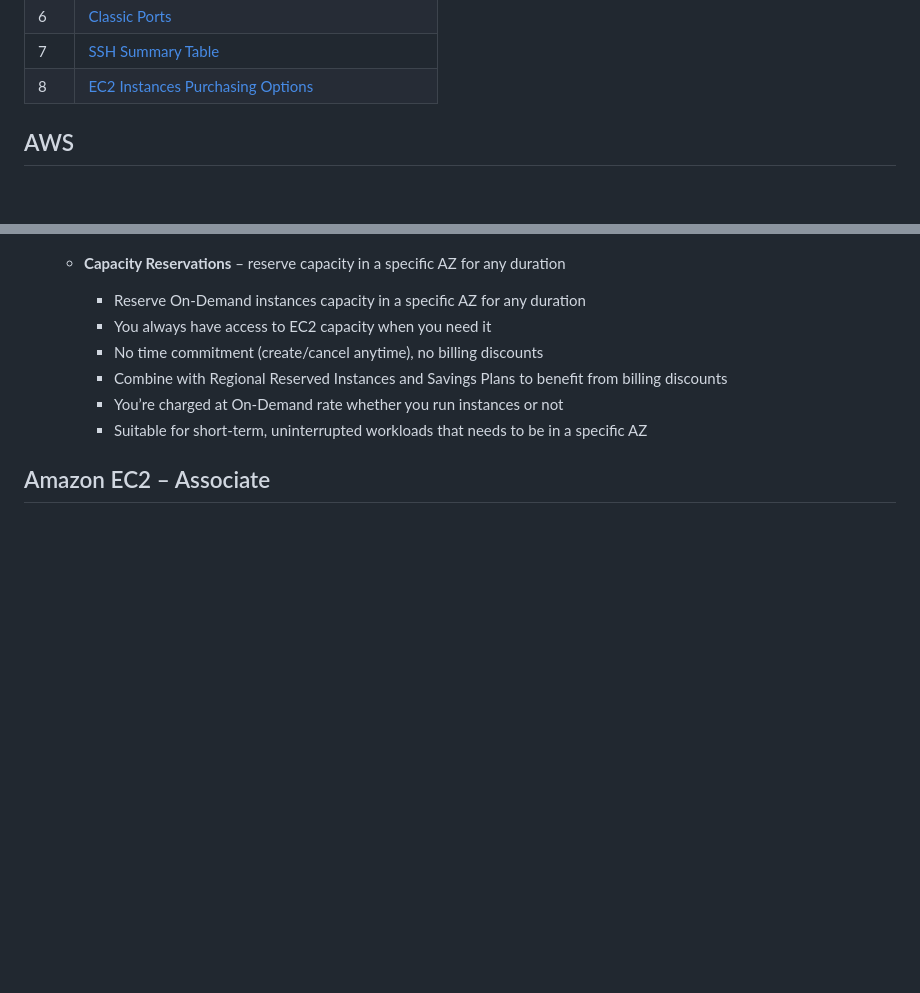
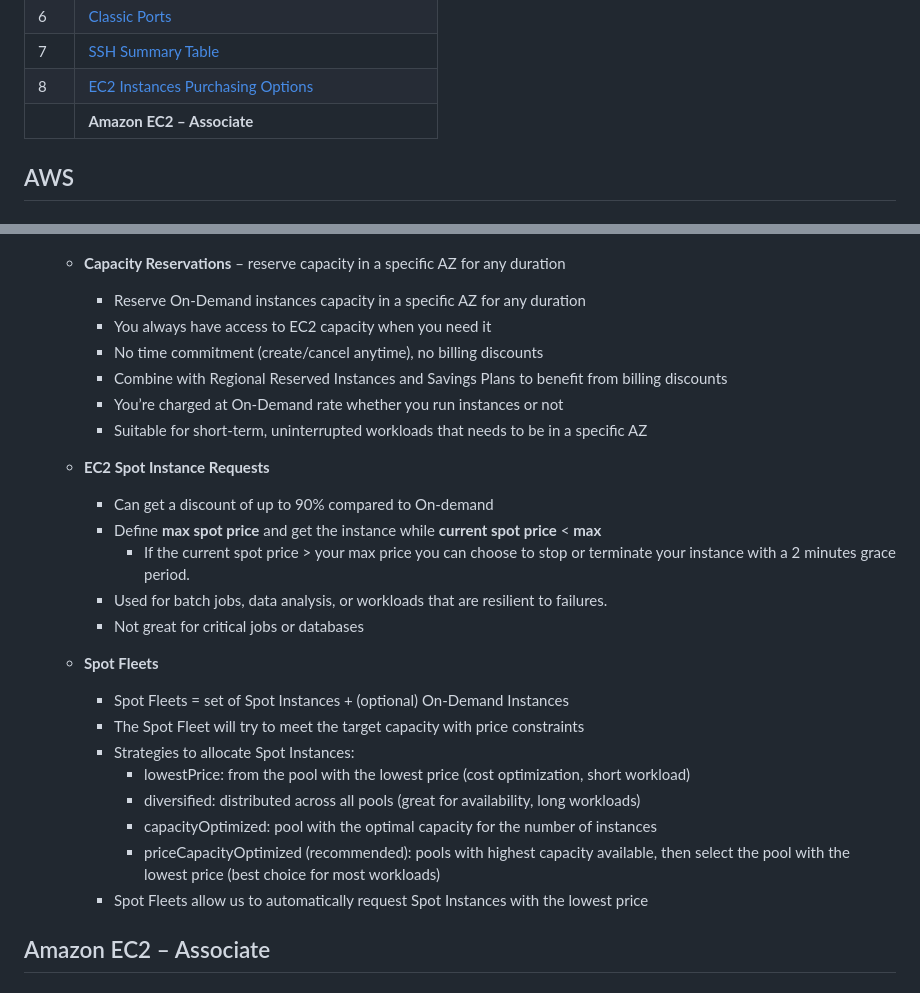
Before and after one commit to asifvora/aws-solutions-architect-associate-notes, a Markdown page: README.md, 2 parts joined by grey strips. Rendered like a GitHub page; blank space fills up the shorter version.

```diff
--- a/README.md
+++ b/README.md
@@ -34,6 +34,7 @@ https://aws-solutions-architect-associate-notes.vercel.app
 | 6   | [Classic Ports](#Classic-Ports)                                           |
 | 7   | [SSH Summary Table](#SSH-Summary-Table)                                   |
 | 8   | [EC2 Instances Purchasing Options](#EC2-Instances-Purchasing-Options)     |
+|     | **Amazon EC2 – Associate**                                                |
 
 ## AWS
 
@@ -426,6 +427,7 @@ https://aws-solutions-architect-associate-notes.vercel.app
    - ![dedicated-instance-vs-host](./assests/images/dedicated-instance-vs-host.png)
 
    - **Capacity Reservations** – reserve capacity in a specific AZ for any duration
+
      - Reserve On-Demand instances capacity in a specific AZ for any duration
      - You always have access to EC2 capacity when you need it
      - No time commitment (create/cancel anytime), no billing discounts
@@ -433,6 +435,24 @@ https://aws-solutions-architect-associate-notes.vercel.app
      - You’re charged at On-Demand rate whether you run instances or not
      - Suitable for short-term, uninterrupted workloads that needs to be in a specific AZ
 
+   - **EC2 Spot Instance Requests**
+
+     - Can get a discount of up to 90% compared to On-demand
+     - Define **max spot price** and get the instance while **current spot price** < **max**
+       - If the current spot price > your max price you can choose to stop or terminate your instance with a 2 minutes grace period.
+     - Used for batch jobs, data analysis, or workloads that are resilient to failures.
+     - Not great for critical jobs or databases
+
+   - **Spot Fleets**
+     - Spot Fleets = set of Spot Instances + (optional) On-Demand Instances
+     - The Spot Fleet will try to meet the target capacity with price constraints
+     - Strategies to allocate Spot Instances:
+       - lowestPrice: from the pool with the lowest price (cost optimization, short workload)
+       - diversified: distributed across all pools (great for availability, long workloads)
+       - capacityOptimized: pool with the optimal capacity for the number of instances
+       - priceCapacityOptimized (recommended): pools with highest capacity available, then select the pool with the lowest price (best choice for most workloads)
+     - Spot Fleets allow us to automatically request Spot Instances with the lowest price
+
 ## Amazon EC2 – Associate
 
 ## Amazon EC2 – Instance Storage
```
